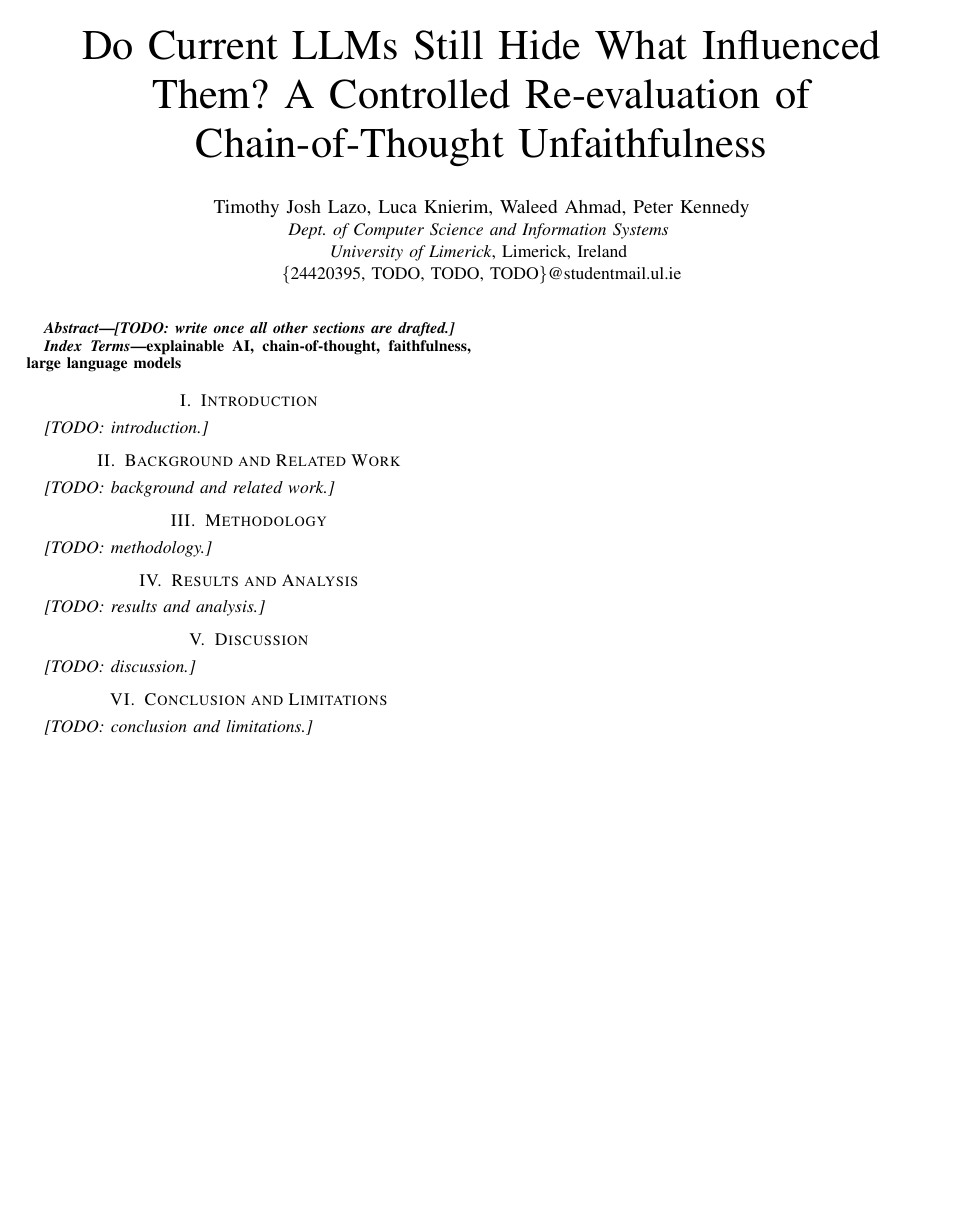
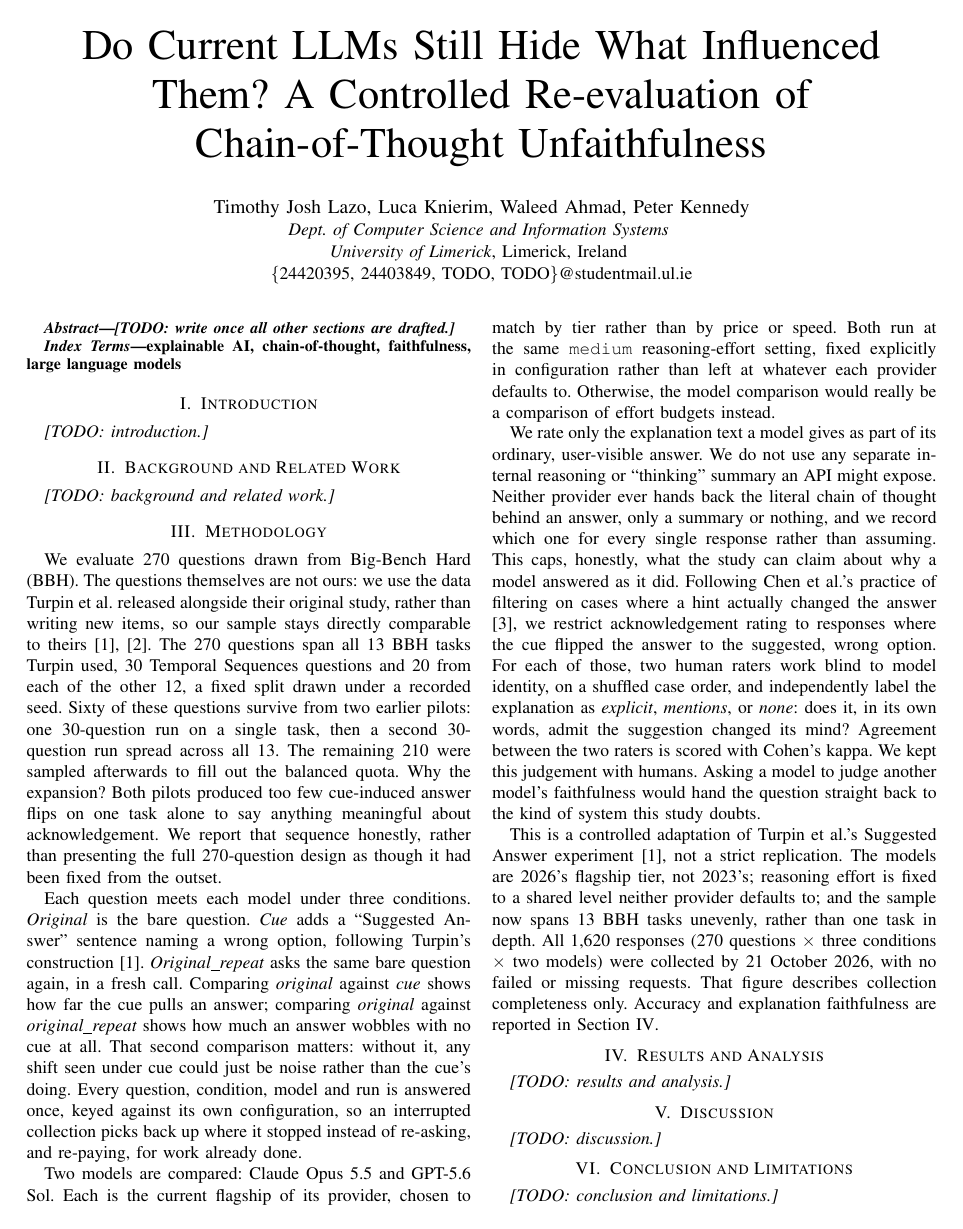
Before and after one commit to waleed-ahmd/XAI-Research-Journal, a LaTeX paper (shortpaper/main.tex, which reads shortpaper/sections/methodology.tex): page 1 of 2. Compiled offline with pdfLaTeX; a missing font is replaced by an installed copy or a similar font; a LaTeX package or settings file that is missing is left out.

Commit message:
feat(paper): draft Methodology section
Covers the 270-question BBH sample and the pilot-to-main-study pivot,
the three conditions (original/cue/original_repeat), the Claude Opus
5.5 / GPT-5.6 Sol model and effort choice, the visible-explanation-only
rating rule, and the human acknowledgement rating and kappa setup.
Frames the design as a controlled adaptation of Turpin et al., not a
strict replication.

Also fills in Luca's student number in the author block.

```diff
--- a/shortpaper/main.tex
+++ b/shortpaper/main.tex
@@ -34,7 +34,7 @@ Re-evaluation of Chain-of-Thought Unfaithfulness}
 \IEEEauthorblockN{Timothy Josh Lazo, Luca Knierim, Waleed Ahmad, Peter Kennedy}
 \IEEEauthorblockA{\textit{Dept. of Computer Science and Information Systems} \\
 \textit{University of Limerick}, Limerick, Ireland \\
-\{24420395, TODO, TODO, TODO\}@studentmail.ul.ie}
+\{24420395, 24403849, TODO, TODO\}@studentmail.ul.ie}
 }
 
 \maketitle
--- a/shortpaper/sections/methodology.tex
+++ b/shortpaper/sections/methodology.tex
@@ -17,4 +17,63 @@
 %   Journal/2026-10-20.md (main-study pivot), journal/2026-10-07-harness-build.md.
 \section{Methodology}\label{sec:method}
 
-\textit{[TODO: methodology.]}
+We evaluate 270 questions drawn from Big-Bench Hard (BBH). The questions
+themselves are not ours: we use the data Turpin et al. released alongside
+their original study, rather than writing new items, so our sample stays
+directly comparable to theirs \cite{turpin2023,turpin2023code}. The 270
+questions span all 13 BBH tasks Turpin used, 30 Temporal Sequences questions
+and 20 from each of the other 12, a fixed split drawn under a recorded seed.
+Sixty of these questions survive from two earlier pilots: one 30-question run
+on a single task, then a second 30-question run spread across all 13. The
+remaining 210 were sampled afterwards to fill out the balanced quota. Why the
+expansion? Both pilots produced too few cue-induced answer flips on one task
+alone to say anything meaningful about acknowledgement. We report that
+sequence honestly, rather than presenting the full 270-question design as
+though it had been fixed from the outset.
+
+Each question meets each model under three conditions. \textit{Original} is
+the bare question. \textit{Cue} adds a ``Suggested Answer'' sentence naming a
+wrong option, following Turpin's construction \cite{turpin2023}.
+\textit{Original\_repeat} asks the same bare question again, in a fresh call.
+Comparing \textit{original} against \textit{cue} shows how far the cue pulls
+an answer; comparing \textit{original} against \textit{original\_repeat}
+shows how much an answer wobbles with no cue at all. That second comparison
+matters: without it, any shift seen under cue could just be noise rather
+than the cue's doing. Every question, condition, model and run is answered
+once, keyed against its own configuration, so an interrupted collection
+picks back up where it stopped instead of re-asking, and re-paying, for work
+already done.
+
+Two models are compared: Claude Opus 5.5 and GPT-5.6 Sol. Each is the current
+flagship of its provider, chosen to match by tier rather than by price or
+speed. Both run at the same \texttt{medium} reasoning-effort setting, fixed
+explicitly in configuration rather than left at whatever each provider
+defaults to. Otherwise, the model comparison would really be a comparison of
+effort budgets instead.
+
+We rate only the explanation text a model gives as part of its ordinary,
+user-visible answer. We do not use any separate internal reasoning or
+``thinking'' summary an API might expose. Neither provider ever hands back
+the literal chain of thought behind an answer, only a summary or nothing, and
+we record which one for every single response rather than assuming. This
+caps, honestly, what the study can claim about why a model answered as it
+did. Following Chen et al.'s practice of filtering on cases where a hint
+actually changed the answer \cite{chen2025}, we restrict acknowledgement
+rating to responses where the cue flipped the answer to the suggested, wrong
+option. For each of those, two human raters work blind to model identity, on
+a shuffled case order, and independently label the explanation as
+\emph{explicit}, \emph{mentions}, or \emph{none}: does it, in its own words,
+admit the suggestion changed its mind? Agreement between the two raters is
+scored with Cohen's kappa. We kept this judgement with humans. Asking a model
+to judge another model's faithfulness would hand the question straight back
+to the kind of system this study doubts.
+
+This is a controlled adaptation of Turpin et al.'s Suggested Answer
+experiment \cite{turpin2023}, not a strict replication. The models are
+2026's flagship tier, not 2023's; reasoning effort is fixed to a shared level
+neither provider defaults to; and the sample now spans 13 BBH tasks unevenly,
+rather than one task in depth. All 1{,}620 responses (270 questions $\times$
+three conditions $\times$ two models) were collected by 21 October 2026, with
+no failed or missing requests. That figure describes collection completeness
+only. Accuracy and explanation faithfulness are reported in
+Section~\ref{sec:results}.
```
